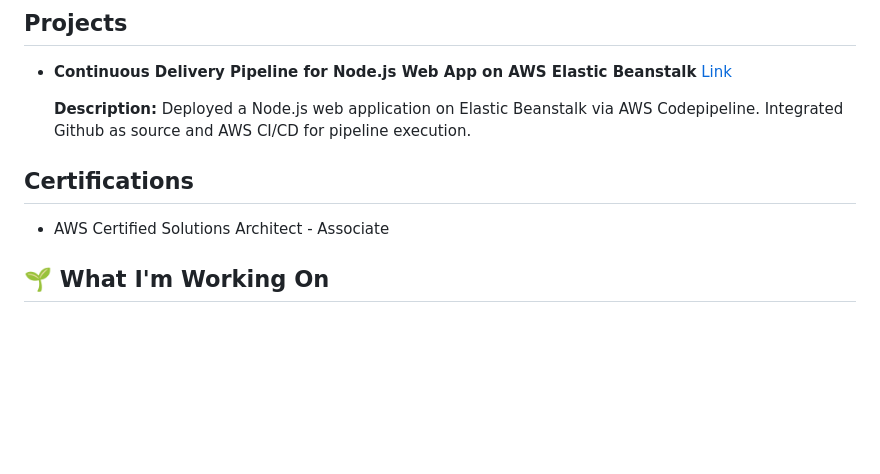
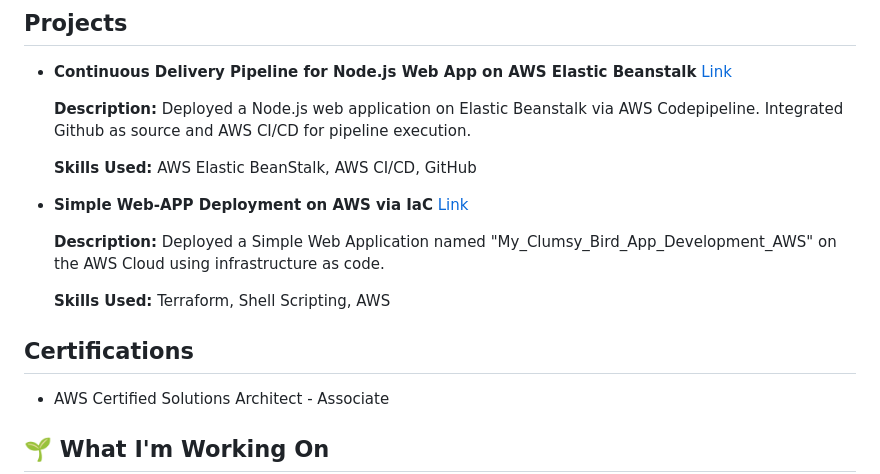
Before and after one commit to arorae1/ea-support-aws-devops, a Markdown page: README.md, the part around the change. Drawn GitHub-style; blank space fills up the shorter version.

```diff
--- a/README.md
+++ b/README.md
@@ -43,7 +43,16 @@ Here are some of the key skills that define my professional journey:
 
   **Description:** Deployed a Node.js web application on Elastic Beanstalk via AWS Codepipeline. Integrated Github as source and AWS CI/CD for pipeline execution.
 
-## Certifications
+  **Skills Used:** AWS Elastic BeanStalk, AWS CI/CD, GitHub
+
+- **Simple Web-APP Deployment on AWS via IaC**
+  [Link](https://github.com/arorae1/terraform_2023_18_08/tree/main/clumsy_bird)
+
+  **Description:** Deployed a Simple Web Application named "My_Clumsy_Bird_App_Development_AWS" on the AWS Cloud using infrastructure as code.
+
+  **Skills Used:** Terraform, Shell Scripting, AWS
+
+ ## Certifications
 - AWS Certified Solutions Architect - Associate
 
 ## 🌱 What I'm Working On
```
